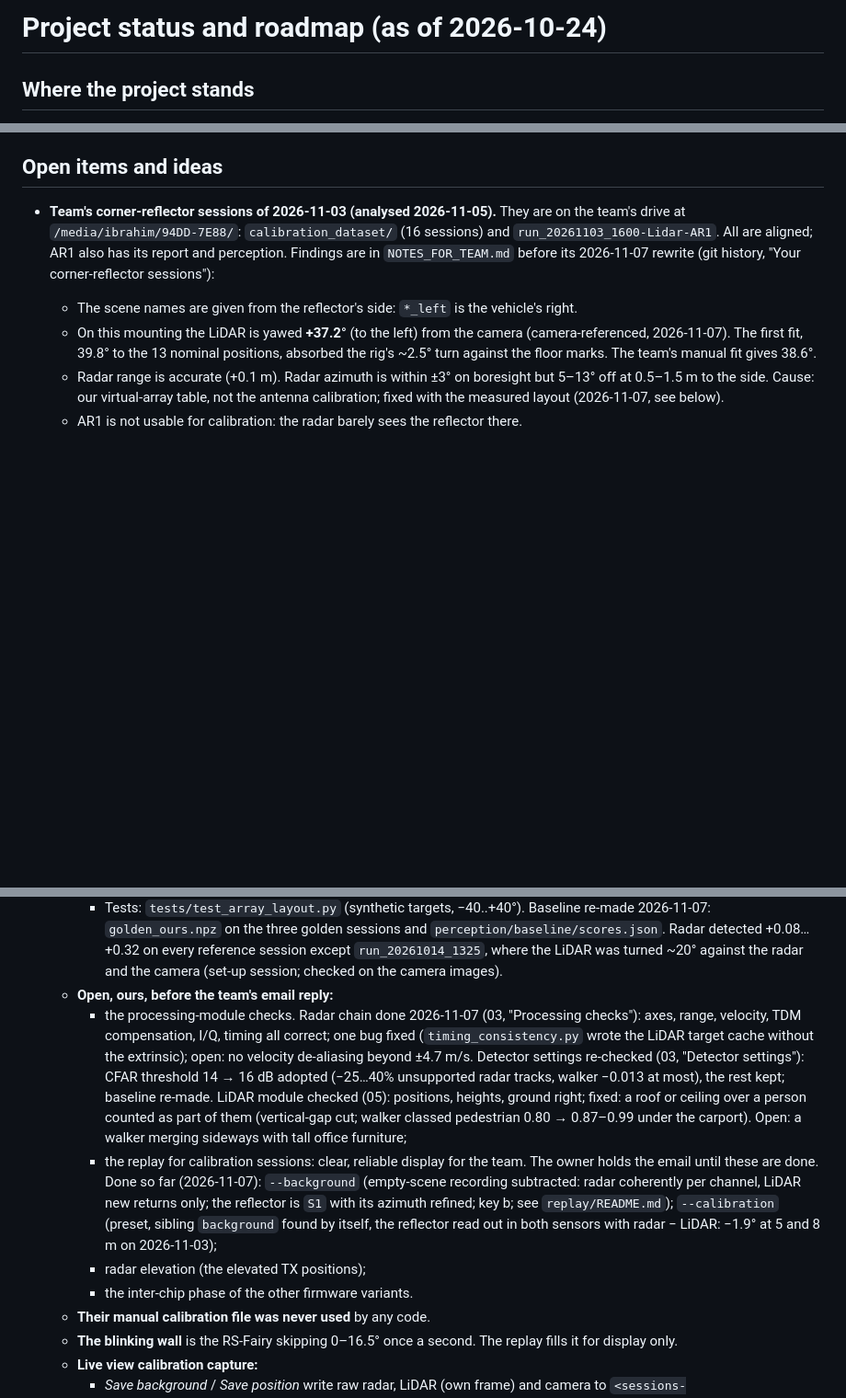
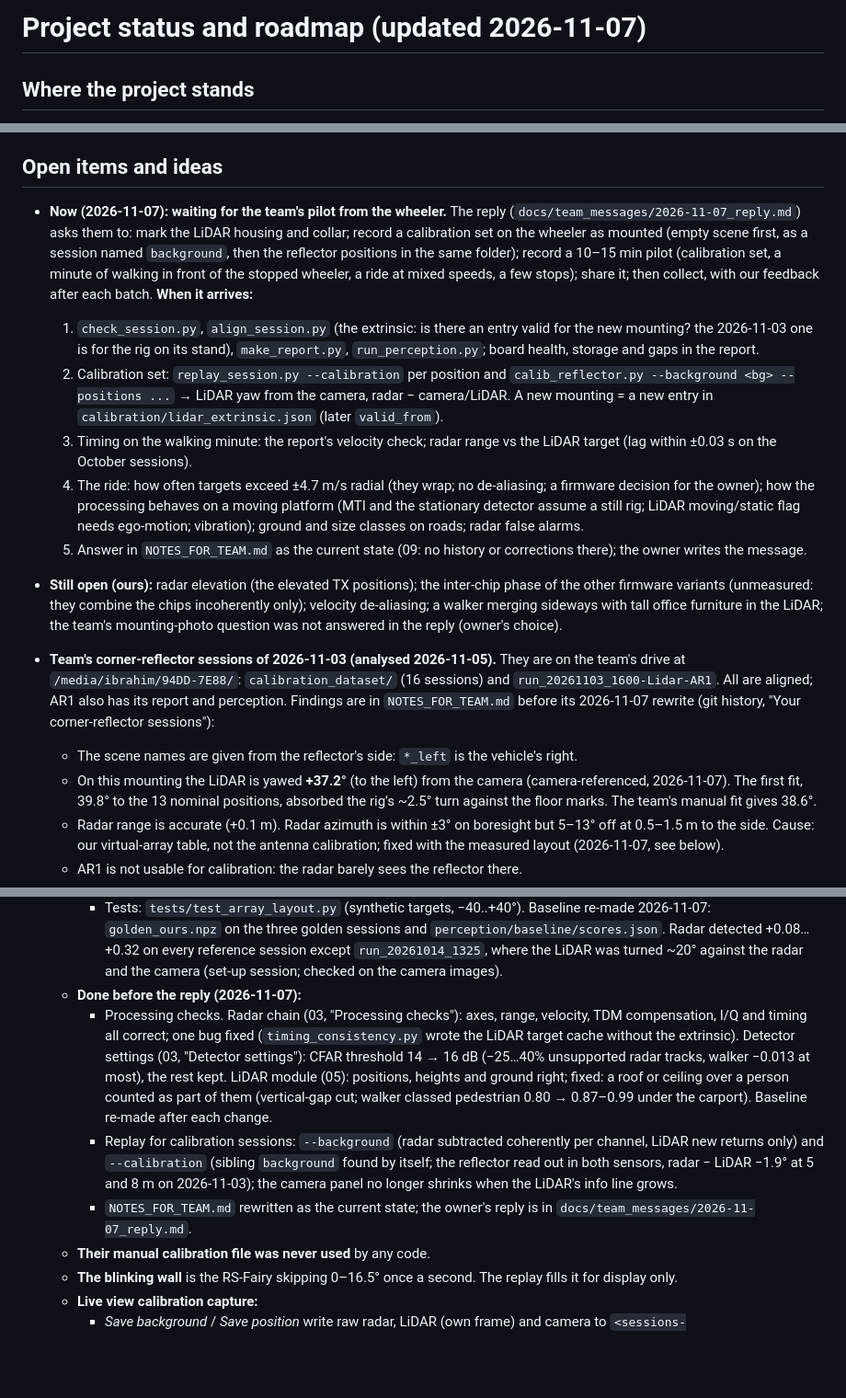
Before and after one commit to ibrahim-radwan/RoadSafety-CRCL, a Markdown page: docs/knowledge/01_status_and_roadmap.md, 3 parts joined by grey strips. Shown at 92% size. Rendered like a GitHub page; blank space fills up the shorter version.

Commit message:
Status: waiting for the team's wheeler pilot; checklist for when it arrives
The open items now start with the staged plan sent to the team (calibration
set on the wheeler as mounted, a 10-15 min pilot, then collection with
feedback) and the checks to run on the pilot: extrinsic for the new
mounting, calibration set, timing, speeds beyond +-4.7 m/s, moving-platform
behaviour, detection on roads. The pre-reply work is summarised as done;
what is still open is listed.

```diff
--- a/docs/knowledge/01_status_and_roadmap.md
+++ b/docs/knowledge/01_status_and_roadmap.md
@@ -1,4 +1,4 @@
-# Project status and roadmap (as of 2026-10-24)
+# Project status and roadmap (updated 2026-11-07)
 
 ## Where the project stands
 
@@ -140,6 +140,37 @@ What the baseline showed:
 
 ## Open items and ideas
 
+- **Now (2026-11-07): waiting for the team's pilot from the wheeler.** The
+  reply (`docs/team_messages/2026-11-07_reply.md`) asks them to: mark the
+  LiDAR housing and collar; record a calibration set on the wheeler as
+  mounted (empty scene first, as a session named `background`, then the
+  reflector positions in the same folder); record a 10–15 min pilot
+  (calibration set, a minute of walking in front of the stopped wheeler,
+  a ride at mixed speeds, a few stops); share it; then collect, with our
+  feedback after each batch. **When it arrives:**
+  1. `check_session.py`, `align_session.py` (the extrinsic: is there an
+     entry valid for the new mounting? the 2026-11-03 one is for the rig on
+     its stand), `make_report.py`, `run_perception.py`; board health,
+     storage and gaps in the report.
+  2. Calibration set: `replay_session.py --calibration` per position and
+     `calib_reflector.py --background <bg> --positions ...` → LiDAR yaw from
+     the camera, radar − camera/LiDAR. A new mounting = a new entry in
+     `calibration/lidar_extrinsic.json` (later `valid_from`).
+  3. Timing on the walking minute: the report's velocity check; radar range
+     vs the LiDAR target (lag within ±0.03 s on the October sessions).
+  4. The ride: how often targets exceed ±4.7 m/s radial (they wrap; no
+     de-aliasing; a firmware decision for the owner); how the processing
+     behaves on a moving platform (MTI and the stationary detector assume
+     a still rig; LiDAR moving/static flag needs ego-motion; vibration);
+     ground and size classes on roads; radar false alarms.
+  5. Answer in `NOTES_FOR_TEAM.md` as the current state (09: no history or
+     corrections there); the owner writes the message.
+- **Still open (ours):** radar elevation (the elevated TX positions); the
+  inter-chip phase of the other firmware variants (unmeasured: they combine
+  the chips incoherently only); velocity de-aliasing; a walker merging
+  sideways with tall office furniture in the LiDAR; the team's mounting-photo
+  question was not answered in the reply (owner's choice).
+
 - **Team's corner-reflector sessions of 2026-11-03 (analysed 2026-11-05).**
   They are on the team's drive at `/media/ibrahim/94DD-7E88/`:
   `calibration_dataset/` (16 sessions) and `run_20261103_1600-Lidar-AR1`.
@@ -217,29 +248,23 @@ What the baseline showed:
       +0.08…+0.32 on every reference session except `run_20261014_1325`,
       where the LiDAR was turned ~20° against the radar and the camera
       (set-up session; checked on the camera images).
-  - **Open, ours, before the team's email reply:**
-    - the processing-module checks. Radar chain done 2026-11-07 (03,
-      "Processing checks"): axes, range, velocity, TDM compensation, I/Q,
-      timing all correct; one bug fixed (`timing_consistency.py` wrote the
-      LiDAR target cache without the extrinsic); open: no velocity
-      de-aliasing beyond ±4.7 m/s. Detector settings re-checked (03,
-      "Detector settings"): CFAR threshold 14 → 16 dB adopted (−25…40%
-      unsupported radar tracks, walker −0.013 at most), the rest kept;
-      baseline re-made. LiDAR module checked (05): positions, heights,
-      ground right; fixed: a roof or ceiling over a person counted as
+  - **Done before the reply (2026-11-07):**
+    - Processing checks. Radar chain (03, "Processing checks"): axes,
+      range, velocity, TDM compensation, I/Q and timing all correct; one bug
+      fixed (`timing_consistency.py` wrote the LiDAR target cache without
+      the extrinsic). Detector settings (03, "Detector settings"): CFAR
+      threshold 14 → 16 dB (−25…40% unsupported radar tracks, walker
+      −0.013 at most), the rest kept. LiDAR module (05): positions, heights
+      and ground right; fixed: a roof or ceiling over a person counted as
       part of them (vertical-gap cut; walker classed pedestrian 0.80 →
-      0.87–0.99 under the carport). Open: a walker merging sideways with
-      tall office furniture;
-    - the replay for calibration sessions: clear, reliable display for the
-      team. The owner holds the email until these are done. Done so far
-      (2026-11-07): `--background` (empty-scene recording subtracted:
-      radar coherently per channel, LiDAR new returns only; the reflector
-      is `S1` with its azimuth refined; key b; see `replay/README.md`);
-      `--calibration` (preset, sibling `background` found by itself, the
-      reflector read out in both sensors with radar − LiDAR: −1.9° at 5
-      and 8 m on 2026-11-03);
-    - radar elevation (the elevated TX positions);
-    - the inter-chip phase of the other firmware variants.
+      0.87–0.99 under the carport). Baseline re-made after each change.
+    - Replay for calibration sessions: `--background` (radar subtracted
+      coherently per channel, LiDAR new returns only) and `--calibration`
+      (sibling `background` found by itself; the reflector read out in both
+      sensors, radar − LiDAR −1.9° at 5 and 8 m on 2026-11-03); the camera
+      panel no longer shrinks when the LiDAR's info line grows.
+    - `NOTES_FOR_TEAM.md` rewritten as the current state; the owner's reply
+      is in `docs/team_messages/2026-11-07_reply.md`.
   - **Their manual calibration file was never used** by any code.
   - **The blinking wall** is the RS-Fairy skipping 0–16.5° once a second.
     The replay fills it for display only.
```
